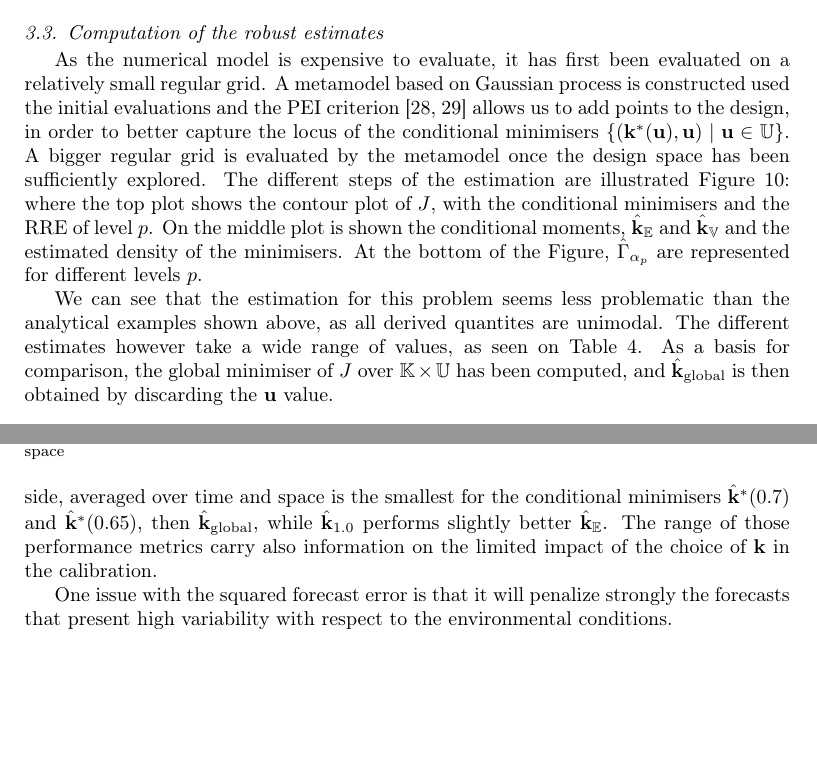
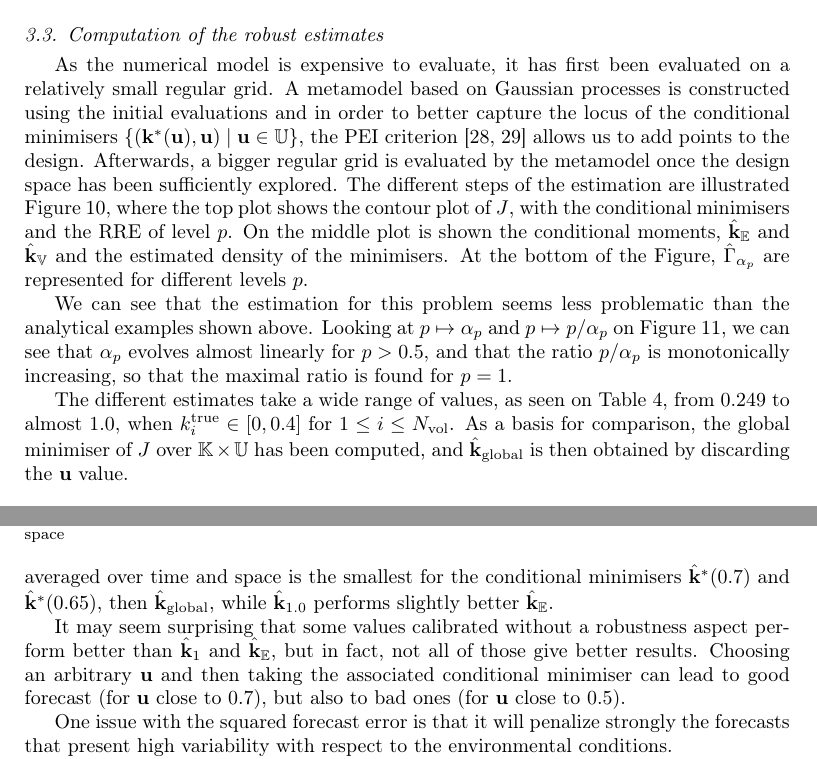
Before and after one commit to VTrappler/collab_article, a LaTeX paper (article.tex): two parts of pages 17 and 20 of 24, joined at a grey line, cut so that both start at the same text, the shorter picture padded with empty space. Compiled offline with pdfLaTeX.

Commit message:
forecasts, alpha_p and ratio

```diff
--- a/article.tex
+++ b/article.tex
@@ -779,10 +779,6 @@ where $x_i$ is the center of the $i$-th volume. The two sources of systematic er
 Given this setting, there exists no couple $(\mathbf{k},\mathbf{u})\in\Kspace \times \Uspace$ reproducing exactly the observations, thus the cost function will always be strictly positive.
 \subsection{Computation of the robust estimates}
-As the numerical model is expensive to evaluate, it has first been evaluated on a relatively small regular grid. A metamodel based on Gaussian process is constructed used the initial evaluations and the PEI criterion~\citep{ginsbourger_bayesian_2014,bossek_learning_2015} allows us to add points to the design, in order to better capture the locus of the conditional minimisers $\{(\mathbf{k}^*(\mathbf{u}), \mathbf{u}) \mid \mathbf{u} \in \Uspace \}$. A bigger regular grid is evaluated by the metamodel once the design space has been sufficiently explored. The different steps of the estimation are illustrated Figure~\ref{fig:estimation_swe}: where the top plot shows the contour plot of $J$, with the conditional minimisers and the \RRE{} of level $p$. On the middle plot is shown the conditional moments, $\hatkmean$ and $\hatkvar$ and the estimated density of the minimisers. At the bottom of the Figure, $\hat{\Gamma}_{\alpha_p}$ are represented for different levels $p$.
-
-We can see that the estimation for this problem seems less problematic than the analytical examples shown above, as all derived quantites are unimodal.
-The different estimates however take a wide range of values, as seen on Table~\ref{tab:recap_estimates_metaSWE}. As a basis for comparison, the global minimiser of $J$ over $\Kspace \times \Uspace$ has been computed, and $\kest_{\mathrm{global}}$ is then obtained by discarding the $\mathbf{u}$ value.
-
+As the numerical model is expensive to evaluate, it has first been evaluated on a relatively small regular grid. A metamodel based on Gaussian processes is constructed using the initial evaluations and in order to better capture the locus of the conditional minimisers $\{(\mathbf{k}^*(\mathbf{u}), \mathbf{u}) \mid \mathbf{u} \in \Uspace \}$, the PEI criterion~\citep{ginsbourger_bayesian_2014,bossek_learning_2015} allows us to add points to the design. Afterwards, a bigger regular grid is evaluated by the metamodel once the design space has been sufficiently explored. The different steps of the estimation are illustrated Figure~\ref{fig:estimation_swe}, where the top plot shows the contour plot of $J$, with the conditional minimisers and the \RRE{} of level $p$. On the middle plot is shown the conditional moments, $\hatkmean$ and $\hatkvar$ and the estimated density of the minimisers. At the bottom of the Figure, $\hat{\Gamma}_{\alpha_p}$ are represented for different levels $p$.
 
 \begin{figure}[!h]
 \centering
@@ -790,3 +786,5 @@ The different estimates however take a wide range of values, as seen on Table~\r
 \caption{Procedure of robust calibration for the shallow water problem. Top: contours of $J$, conditional minimisers and $\{(\mathbf{k},\mathbf{u}) | J(\mathbf{k},\mathbf{u}) = \hat{\alpha}_1 J^*(\mathbf{u})\}$. Middle: Conditional moments and histogram and KDE of the conditional minimisers. Bottom: $\hat{\Gamma}_{\alpha_p}$ for different levels $p$}
 \label{fig:estimation_swe}
 \end{figure}
+
+We can see that the estimation for this problem seems less problematic than the analytical examples shown above. Looking at $p\mapsto \alpha_p$ and $p\mapsto p/\alpha_p$ on Figure~\ref{fig:alpha_p_SWE}, we can see that $\alpha_p$ evolves almost linearly for $p>0.5$, and that the ratio $p/\alpha_p$ is monotonically increasing, so that the maximal ratio is found for $p=1$.
@@ -793,3 +796,11 @@ The different estimates however take a wide range of values, as seen on Table~\r
+\label{fig:alpha_p_SWE}
+\end{figure}
+
+The different estimates take a wide range of values, as seen on Table~\ref{tab:recap_estimates_metaSWE}, from $0.249$ to almost $1.0$, when $k_i^{\mathrm{true}} \in [0, 0.4]$ for $1\leq i \leq N_{\mathrm{vol}}$.
+As a basis for comparison, the global minimiser of $J$ over $\Kspace \times \Uspace$ has been computed, and $\kest_{\mathrm{global}}$ is then obtained by discarding the $\mathbf{u}$ value.
+
+
+
 \begin{table*}[!h]
 \centering
 \caption{Calibrated values of $\mathbf{k}$ according to different criteria}
@@ -847,7 +859,11 @@ Averaging $S(\mathbf{\kest})$ over the time steps between $T$ and $T_{\mathrm{pr
 \caption{Squared forecast error, depending on the calibrated parameter. The left figures show the metric averaged over time, while the right figure show the mean forecast error, averaged over time and space}
 \label{fig:forecast_squared_error}
 \end{figure*}
-We can see that the mean forecast error squared, on the right side, averaged over time and space is the smallest for the conditional minimisers $\kest^*(0.7)$ and $\kest^*(0.65)$, then $\kest_{\mathrm{global}}$, while $\kest_{1.0}$ performs slightly better $\hatkmean$. The range of those performance metrics carry also information on the limited impact of the choice of $\mathbf{k}$ in the calibration.
+We can see that the mean forecast error squared, on the right side, averaged over time and space is the smallest for the conditional minimisers $\kest^*(0.7)$ and $\kest^*(0.65)$, then $\kest_{\mathrm{global}}$, while $\kest_{1.0}$ performs slightly better $\hatkmean$.
+
+It may seem surprising that some values calibrated without a robustness aspect perform better than $\kest_1$ and $\hatkmean$, but in fact, not all of those give better results.
+Choosing an arbitrary $\mathbf{u}$ and then taking the associated conditional minimiser can lead to good forecast (for $\mathbf{u}$ close to $0.7$), but also to bad ones (for $\mathbf{u}$ close to $0.5$).
+
 
 One issue with the squared forecast error is that it will penalize strongly the forecasts that present high variability with respect to the environmental conditions.
 
```
Also changed, not shown: article.tex (25 more changed lines).
